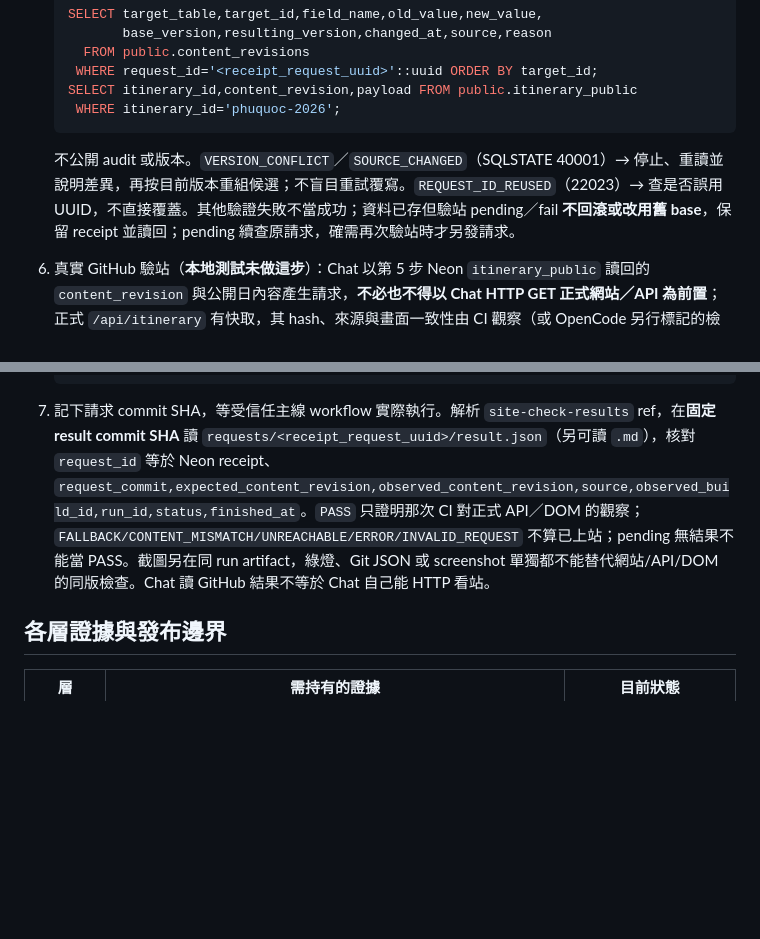
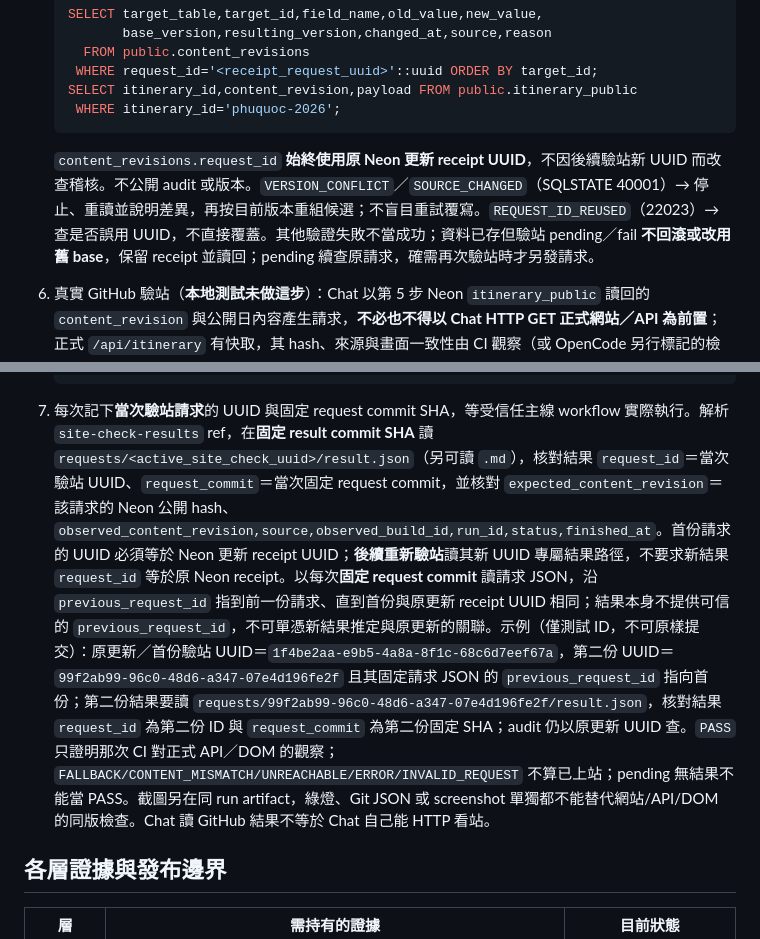
Before and after one commit to ga815647/phu-quoc-2026-mobile, a Markdown page: docs/ops/CHAT_ITINERARY_RUNBOOK.md, 2 parts joined by grey strips. Rendered like a GitHub page; blank space fills up the shorter version.

Commit message:
docs: track active itinerary recheck result ID

````diff
--- a/docs/ops/CHAT_ITINERARY_RUNBOOK.md
+++ b/docs/ops/CHAT_ITINERARY_RUNBOOK.md
@@ -86,7 +86,7 @@
     WHERE itinerary_id='phuquoc-2026';
    ```
 
-   不公開 audit 或版本。`VERSION_CONFLICT`／`SOURCE_CHANGED`（SQLSTATE 40001）→ 停止、重讀並說明差異，再按目前版本重組候選；不盲目重試覆寫。`REQUEST_ID_REUSED`（22023）→ 查是否誤用 UUID，不直接覆蓋。其他驗證失敗不當成功；資料已存但驗站 pending／fail **不回滾或改用舊 base**，保留 receipt 並讀回；pending 續查原請求，確需再次驗站時才另發請求。
+   `content_revisions.request_id` **始終使用原 Neon 更新 receipt UUID**，不因後續驗站新 UUID 而改查稽核。不公開 audit 或版本。`VERSION_CONFLICT`／`SOURCE_CHANGED`（SQLSTATE 40001）→ 停止、重讀並說明差異，再按目前版本重組候選；不盲目重試覆寫。`REQUEST_ID_REUSED`（22023）→ 查是否誤用 UUID，不直接覆蓋。其他驗證失敗不當成功；資料已存但驗站 pending／fail **不回滾或改用舊 base**，保留 receipt 並讀回；pending 續查原請求，確需再次驗站時才另發請求。
 6. 真實 GitHub 驗站（**本地測試未做這步**）：Chat 以第 5 步 Neon `itinerary_public` 讀回的 `content_revision` 與公開日內容產生請求，**不必也不得以 Chat HTTP GET 正式網站／API 為前置**；正式 `/api/itinerary` 有快取，其 hash、來源與畫面一致性由 CI 觀察（或 OpenCode 另行標記的檢查），不是 Chat 提交前的能力門檻。**第一次驗站 request ID 必須等於成功更新 receipt 的 `request_id`**；建立 `chat-site-check/<receipt_request_uuid>` branch，以 main 為單一父 commit，該 commit **只新增** `bridge/site-check/requests/<receipt_request_uuid>.json`。JSON 使用契約 v1 的鍵 `schema_version:1,request_id,target:"production",itinerary_id:"phuquoc-2026",expected_content_revision,changed_day_ids,expected`，`expected` 每日包含 `day_id,main_card_slug,meals:[{segment_id,ref}],transfers:[{segment_id,from_ref,to_ref,mode}]`，完整列表由更新後 Neon 公開投影產生。不可寫工具碼、workflow 或私人欄位；不可把請求 commit 當作內容版本。首份請求無 `previous_request_id`；若要**另發後續重新驗站**才使用新的驗站 UUID 與新 branch/file，並填 `previous_request_id` 指向前一次請求 UUID。不要用新 ID 覆蓋／改寫原結果；同一 request commit 可安全讀回既有結果。
 
    以下是**格式樣本，不可照抄 UUID、hash 或旅行內容**（`fixture-*` 僅本地隔離資料；例中 UUID 代表同一筆 fixture 更新 receipt）。GitHub connector 應先由 main 建 branch，再只新增對應 UUID 路徑並讀回 request commit；同一 commit 不可含其他檔案：
@@ -101,7 +101,7 @@
       "transfers":[{"segment_id":"go","from_ref":{"type":"card","id":"cable"},
         "to_ref":{"type":"base","id":"hotel"},"mode":"taxi"}]}]}
    ```
-7. 記下請求 commit SHA，等受信任主線 workflow 實際執行。解析 `site-check-results` ref，在**固定 result commit SHA** 讀 `requests/<receipt_request_uuid>/result.json`（另可讀 `.md`），核對 `request_id` 等於 Neon receipt、`request_commit,expected_content_revision,observed_content_revision,source,observed_build_id,run_id,status,finished_at`。`PASS` 只證明那次 CI 對正式 API／DOM 的觀察；`FALLBACK/CONTENT_MISMATCH/UNREACHABLE/ERROR/INVALID_REQUEST` 不算已上站；pending 無結果不能當 PASS。截圖另在同 run artifact，綠燈、Git JSON 或 screenshot 單獨都不能替代網站/API/DOM 的同版檢查。Chat 讀 GitHub 結果不等於 Chat 自己能 HTTP 看站。
+7. 每次記下**當次驗站請求**的 UUID 與固定 request commit SHA，等受信任主線 workflow 實際執行。解析 `site-check-results` ref，在**固定 result commit SHA** 讀 `requests/<active_site_check_uuid>/result.json`（另可讀 `.md`），核對結果 `request_id`＝當次驗站 UUID、`request_commit`＝當次固定 request commit，並核對 `expected_content_revision`＝該請求的 Neon 公開 hash、`observed_content_revision,source,observed_build_id,run_id,status,finished_at`。首份請求的 UUID 必須等於 Neon 更新 receipt UUID；**後續重新驗站**讀其新 UUID 專屬結果路徑，不要求新結果 `request_id` 等於原 Neon receipt。以每次**固定 request commit** 讀請求 JSON，沿 `previous_request_id` 指到前一份請求、直到首份與原更新 receipt UUID 相同；結果本身不提供可信的 `previous_request_id`，不可單憑新結果推定與原更新的關聯。示例（僅測試 ID，不可原樣提交）：原更新／首份驗站 UUID＝`1f4be2aa-e9b5-4a8a-8f1c-68c6d7eef67a`，第二份 UUID＝`99f2ab99-96c0-48d6-a347-07e4d196fe2f` 且其固定請求 JSON 的 `previous_request_id` 指向首份；第二份結果要讀 `requests/99f2ab99-96c0-48d6-a347-07e4d196fe2f/result.json`，核對結果 `request_id` 為第二份 ID 與 `request_commit` 為第二份固定 SHA；audit 仍以原更新 UUID 查。`PASS` 只證明那次 CI 對正式 API／DOM 的觀察；`FALLBACK/CONTENT_MISMATCH/UNREACHABLE/ERROR/INVALID_REQUEST` 不算已上站；pending 無結果不能當 PASS。截圖另在同 run artifact，綠燈、Git JSON 或 screenshot 單獨都不能替代網站/API/DOM 的同版檢查。Chat 讀 GitHub 結果不等於 Chat 自己能 HTTP 看站。
 
 ## 各層證據與發布邊界
 
````
